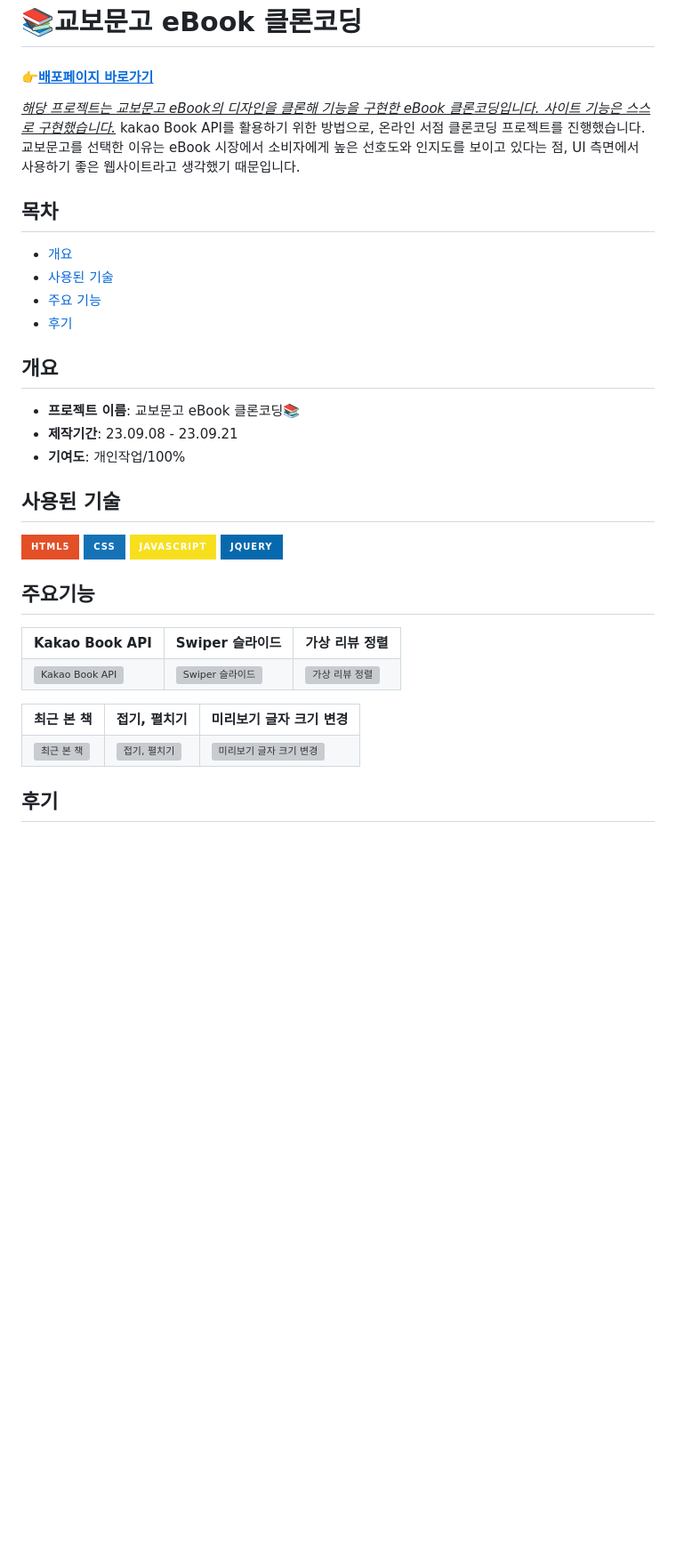
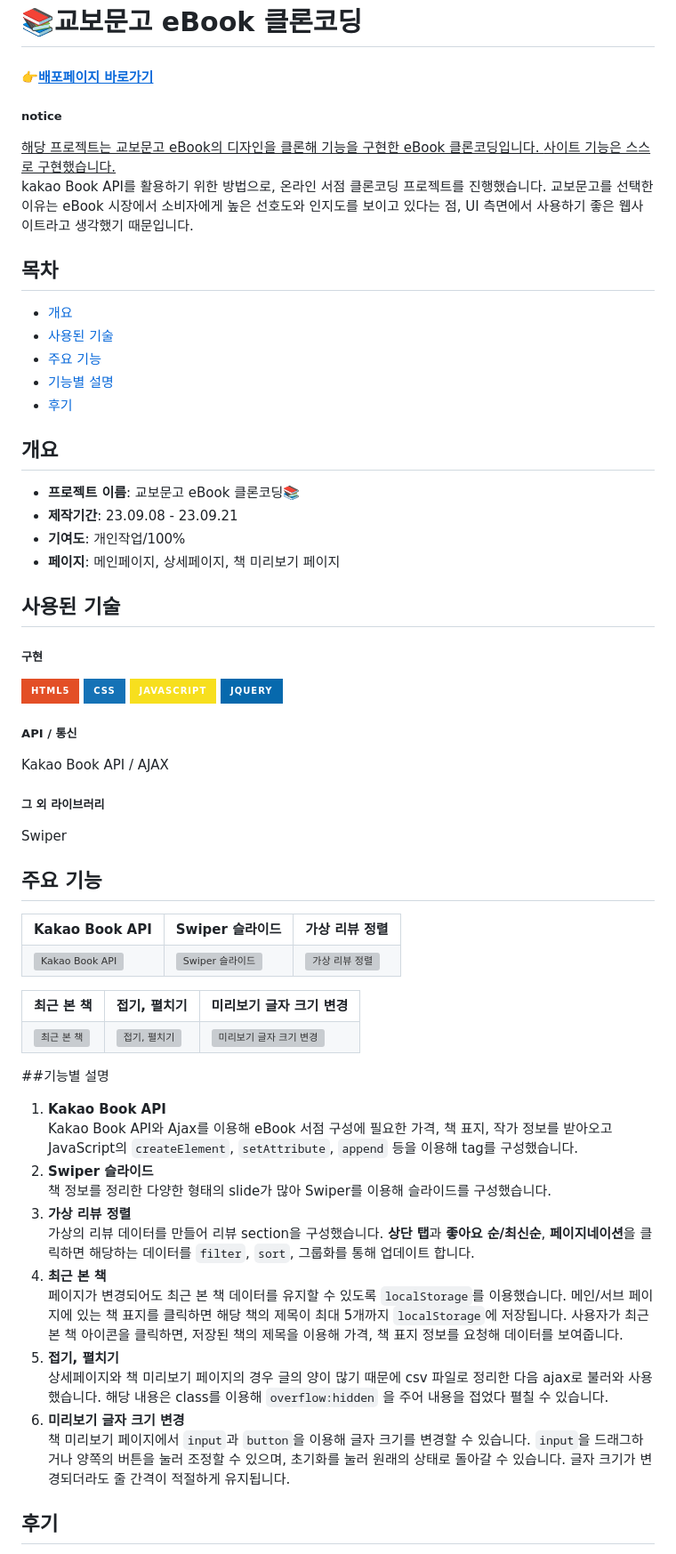
Before and after one commit to saemii-24/eBook-Sites, a Markdown page: README.md, the part around one of its changes. Shown at 89% size. Drawn GitHub-style; badges without logos; blank space fills up the shorter version; grey boxes are pictures that could not be loaded.

````diff
--- a/README.md
+++ b/README.md
@@ -1,6 +1,8 @@
 # 📚교보문고 eBook 클론코딩
 #### **<a href="https://saemii-24.github.io/project_4/index.html" target="_blank">:point_right:<u>배포페이지 바로가기</u></a>**
-<u><i>해당 프로젝트는 교보문고 eBook의 디자인을 클론해 기능을 구현한 eBook 클론코딩입니다. 사이트 기능은 스스로 구현했습니다.</i></u>
+##### notice
+<u>해당 프로젝트는 교보문고 eBook의 디자인을 클론해 기능을 구현한 eBook 클론코딩입니다.
+사이트 기능은 스스로 구현했습니다.</u><br/>
 kakao Book API를 활용하기 위한 방법으로, 온라인 서점 클론코딩 프로젝트를 진행했습니다.
 교보문고를 선택한 이유는 eBook 시장에서 소비자에게 높은 선호도와 인지도를 보이고 있다는 점, UI 측면에서 사용하기 좋은 웹사이트라고 생각했기 때문입니다.
 
@@ -8,7 +10,8 @@ kakao Book API를 활용하기 위한 방법으로, 온라인 서점 클론코
 ## 목차
 - [개요](#개요)
 - [사용된 기술](#사용된-기술)
-- [주요 기능](#개요)
+- [주요 기능](#주요-기능)
+- [기능별 설명](#기능별-설명)
 - [후기](#후기)
 
 
@@ -16,13 +19,18 @@ kakao Book API를 활용하기 위한 방법으로, 온라인 서점 클론코
 - **프로젝트 이름**: 교보문고 eBook 클론코딩📚
 - **제작기간**: 23.09.08 - 23.09.21
 - **기여도**: 개인작업/100%
+- **페이지**: 메인페이지, 상세페이지, 책 미리보기 페이지
 
 
 ## 사용된 기술
+##### 구현
 <img src="https://img.shields.io/badge/html5-E34F26?style=for-the-badge&logo=html5&logoColor=white"> <img src="https://img.shields.io/badge/css-1572B6?style=for-the-badge&logo=css3&logoColor=white"> <img src="https://img.shields.io/badge/javascript-F7DF1E?style=for-the-badge&logo=javascript&logoColor=black"> <img src="https://img.shields.io/badge/jquery-0769AD?style=for-the-badge&logo=jquery&logoColor=white">
+##### API / 통신
+Kakao Book API / AJAX
+##### 그 외 라이브러리
+Swiper
 
-
-## 주요기능
+## 주요 기능
 <table>
   <tr>
     <th style="width:300px">Kakao Book API</th>
@@ -49,5 +57,18 @@ kakao Book API를 활용하기 위한 방법으로, 온라인 서점 클론코
   </tr>
 </table>
 
+##기능별 설명
+1. **Kakao Book API**<br/>
+  Kakao Book API와 Ajax를 이용해 eBook 서점 구성에 필요한 가격, 책 표지, 작가 정보를 받아오고 JavaScript의 ```createElement```, ```setAttribute```, ```append``` 등을 이용해 tag를 구성했습니다.
+2. **Swiper 슬라이드**<br/>
+  책 정보를 정리한 다양한 형태의 slide가 많아 Swiper를 이용해 슬라이드를 구성했습니다.
+3. **가상 리뷰 정렬**<br/>
+    가상의 리뷰 데이터를 만들어 리뷰 section을 구성했습니다. **상단 탭**과 **좋아요 순/최신순**, **페이지네이션**을 클릭하면 해당하는 데이터를 ```filter```, ```sort```, 그룹화를 통해 업데이트 합니다.
+4. **최근 본 책**<br/>
+   페이지가 변경되어도 최근 본 책 데이터를 유지할 수 있도록 ```localStorage```를 이용했습니다. 메인/서브 페이지에 있는 책 표지를 클릭하면 해당 책의 제목이 최대 5개까지 ```localStorage```에 저장됩니다. 사용자가 최근 본 책 아이콘을 클릭하면, 저장된 책의 제목을 이용해 가격, 책 표지 정보를 요청해 데이터를 보여줍니다.
+5. **접기, 펼치기**<br/>
+   상세페이지와 책 미리보기 페이지의 경우 글의 양이 많기 때문에 csv 파일로 정리한 다음 ajax로 불러와 사용했습니다. 해당 내용은 class를 이용해 ```overflow:hidden``` 을 주어 내용을 접었다 펼칠 수 있습니다.
+6. **미리보기 글자 크기 변경**<br/>
+  책 미리보기 페이지에서 ```input```과 ```button```을 이용해 글자 크기를 변경할 수 있습니다. ```input```을 드래그하거나 양쪽의 버튼을 눌러 조정할 수 있으며, 초기화를 눌러 원래의 상태로 돌아갈 수 있습니다. 글자 크기가 변경되더라도 줄 간격이 적절하게 유지됩니다.
 
 ## 후기
````
Also changed, not shown: other parts of README.md (+8 -2 lines).
